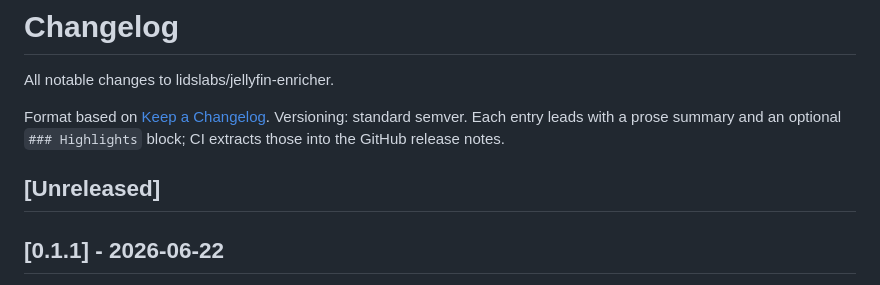
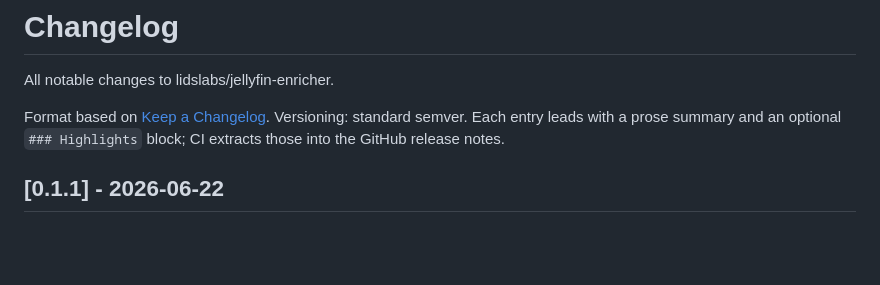
Before and after one commit to lidslabs/jellyfin-enricher, a Markdown page: CHANGELOG.md, the part around the change. Rendered like a GitHub page; blank space fills up the shorter version.

Commit message:
docs: drop empty [Unreleased] section from CHANGELOG
The newest heading should always be a released version; an empty [Unreleased]
at the top misreads as the latest release being unreleased. New version entries
are added when cutting the release (release.sh asserts the entry exists).
Matches jellyfin-hdr's CHANGELOG.

```diff
--- a/CHANGELOG.md
+++ b/CHANGELOG.md
@@ -5,8 +5,6 @@ All notable changes to lidslabs/jellyfin-enricher.
 Format based on [Keep a Changelog](https://keepachangelog.com/en/1.1.0/).
 Versioning: standard semver. Each entry leads with a prose summary and an
 optional `### Highlights` block; CI extracts those into the GitHub release notes.
-
-## [Unreleased]
 
 ## [0.1.1] - 2026-06-22
 
```
